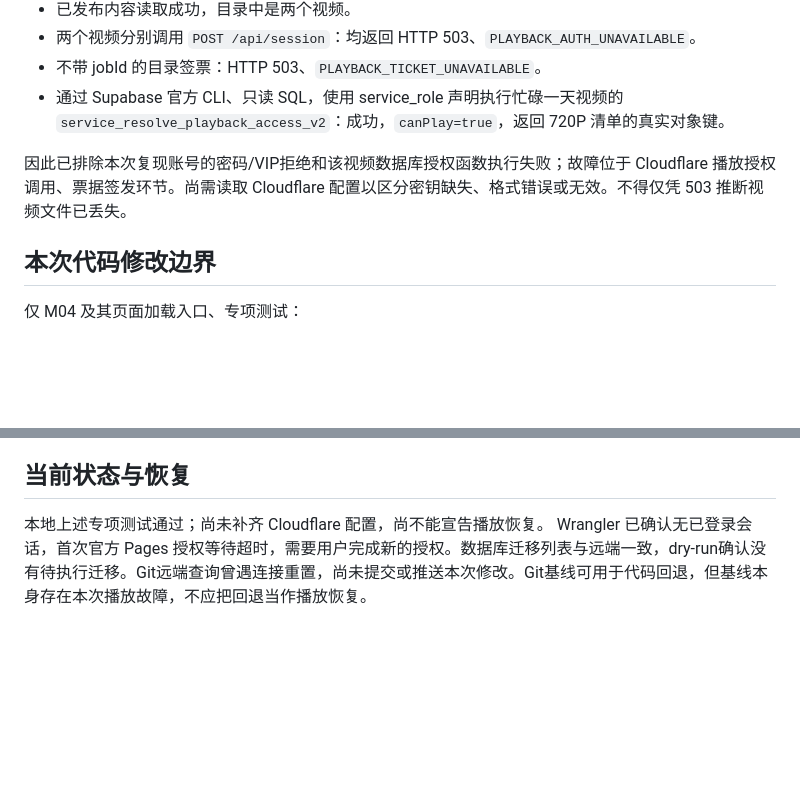
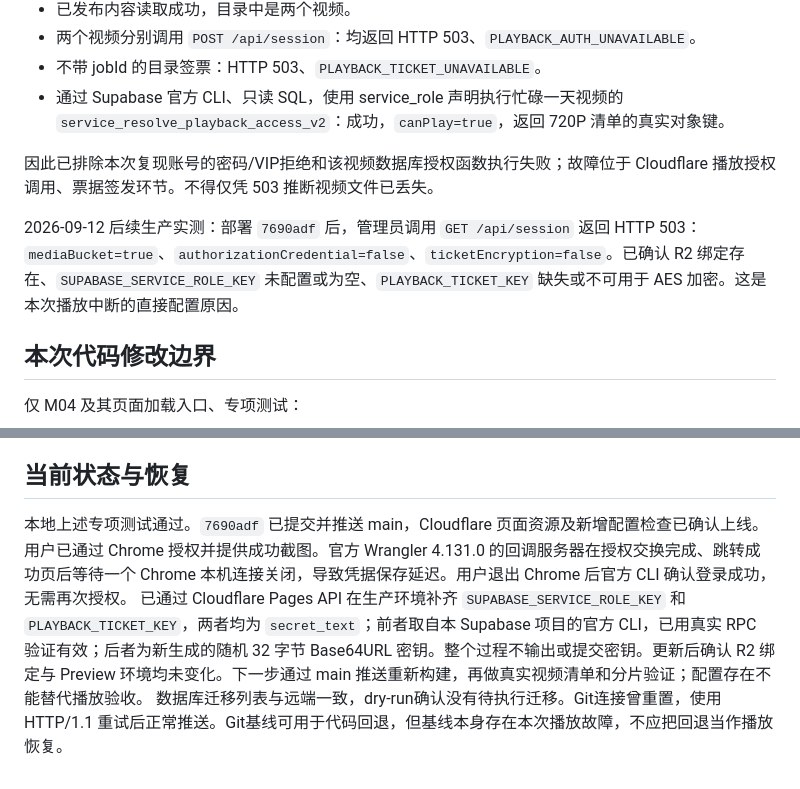
Before and after one commit to Foletssi/english-web, a Markdown page: docs/M04_PLAYBACK_INCIDENT_20260912.md, 2 parts joined by grey strips. Drawn GitHub-style; blank space fills up the shorter version.

Commit message:
docs(m04): record production playback configuration repair

```diff
--- a/docs/M04_PLAYBACK_INCIDENT_20260912.md
+++ b/docs/M04_PLAYBACK_INCIDENT_20260912.md
@@ -9,7 +9,9 @@
 - 不带 jobId 的目录签票：HTTP 503、`PLAYBACK_TICKET_UNAVAILABLE`。
 - 通过 Supabase 官方 CLI、只读 SQL，使用 service_role 声明执行忙碌一天视频的 `service_resolve_playback_access_v2`：成功，`canPlay=true`，返回 720P 清单的真实对象键。
 
-因此已排除本次复现账号的密码/VIP拒绝和该视频数据库授权函数执行失败；故障位于 Cloudflare 播放授权调用、票据签发环节。尚需读取 Cloudflare 配置以区分密钥缺失、格式错误或无效。不得仅凭 503 推断视频文件已丢失。
+因此已排除本次复现账号的密码/VIP拒绝和该视频数据库授权函数执行失败；故障位于 Cloudflare 播放授权调用、票据签发环节。不得仅凭 503 推断视频文件已丢失。
+
+2026-09-12 后续生产实测：部署 `7690adf` 后，管理员调用 `GET /api/session` 返回 HTTP 503：`mediaBucket=true`、`authorizationCredential=false`、`ticketEncryption=false`。已确认 R2 绑定存在、`SUPABASE_SERVICE_ROLE_KEY` 未配置或为空、`PLAYBACK_TICKET_KEY` 缺失或不可用于 AES 加密。这是本次播放中断的直接配置原因。
 
 ## 本次代码修改边界
 
@@ -47,5 +49,7 @@
 
 ## 当前状态与恢复
 
-本地上述专项测试通过；尚未补齐 Cloudflare 配置，尚不能宣告播放恢复。
-Wrangler 已确认无已登录会话，首次官方 Pages 授权等待超时，需要用户完成新的授权。数据库迁移列表与远端一致，dry-run确认没有待执行迁移。Git远端查询曾遇连接重置，尚未提交或推送本次修改。Git基线可用于代码回退，但基线本身存在本次播放故障，不应把回退当作播放恢复。
+本地上述专项测试通过。`7690adf` 已提交并推送 main，Cloudflare 页面资源及新增配置检查已确认上线。
+用户已通过 Chrome 授权并提供成功截图。官方 Wrangler 4.131.0 的回调服务器在授权交换完成、跳转成功页后等待一个 Chrome 本机连接关闭，导致凭据保存延迟。用户退出 Chrome 后官方 CLI 确认登录成功，无需再次授权。
+已通过 Cloudflare Pages API 在生产环境补齐 `SUPABASE_SERVICE_ROLE_KEY` 和 `PLAYBACK_TICKET_KEY`，两者均为 `secret_text`；前者取自本 Supabase 项目的官方 CLI，已用真实 RPC 验证有效；后者为新生成的随机 32 字节 Base64URL 密钥。整个过程不输出或提交密钥。更新后确认 R2 绑定与 Preview 环境均未变化。下一步通过 main 推送重新构建，再做真实视频清单和分片验证；配置存在不能替代播放验收。
+数据库迁移列表与远端一致，dry-run确认没有待执行迁移。Git连接曾重置，使用 HTTP/1.1 重试后正常推送。Git基线可用于代码回退，但基线本身存在本次播放故障，不应把回退当作播放恢复。
```
